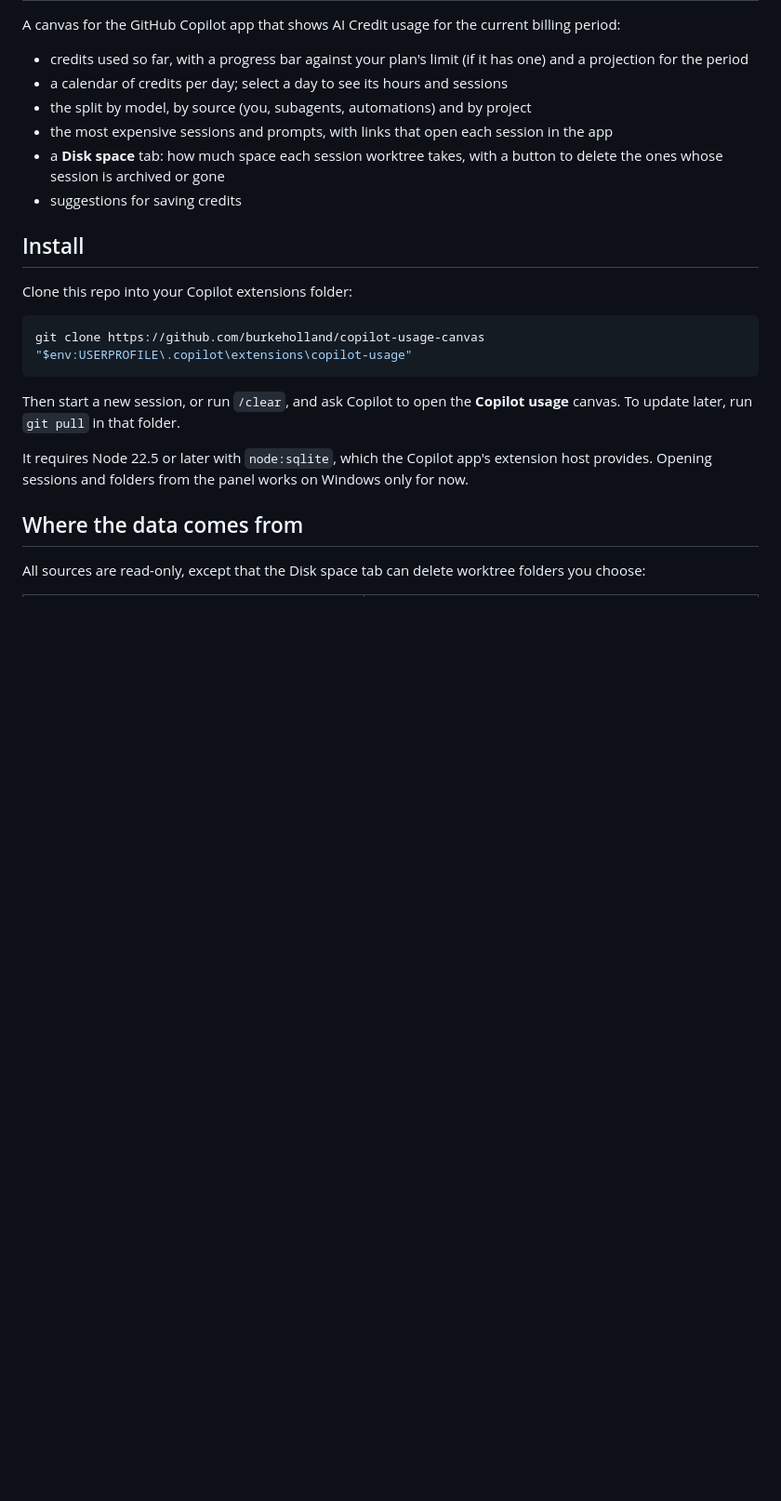
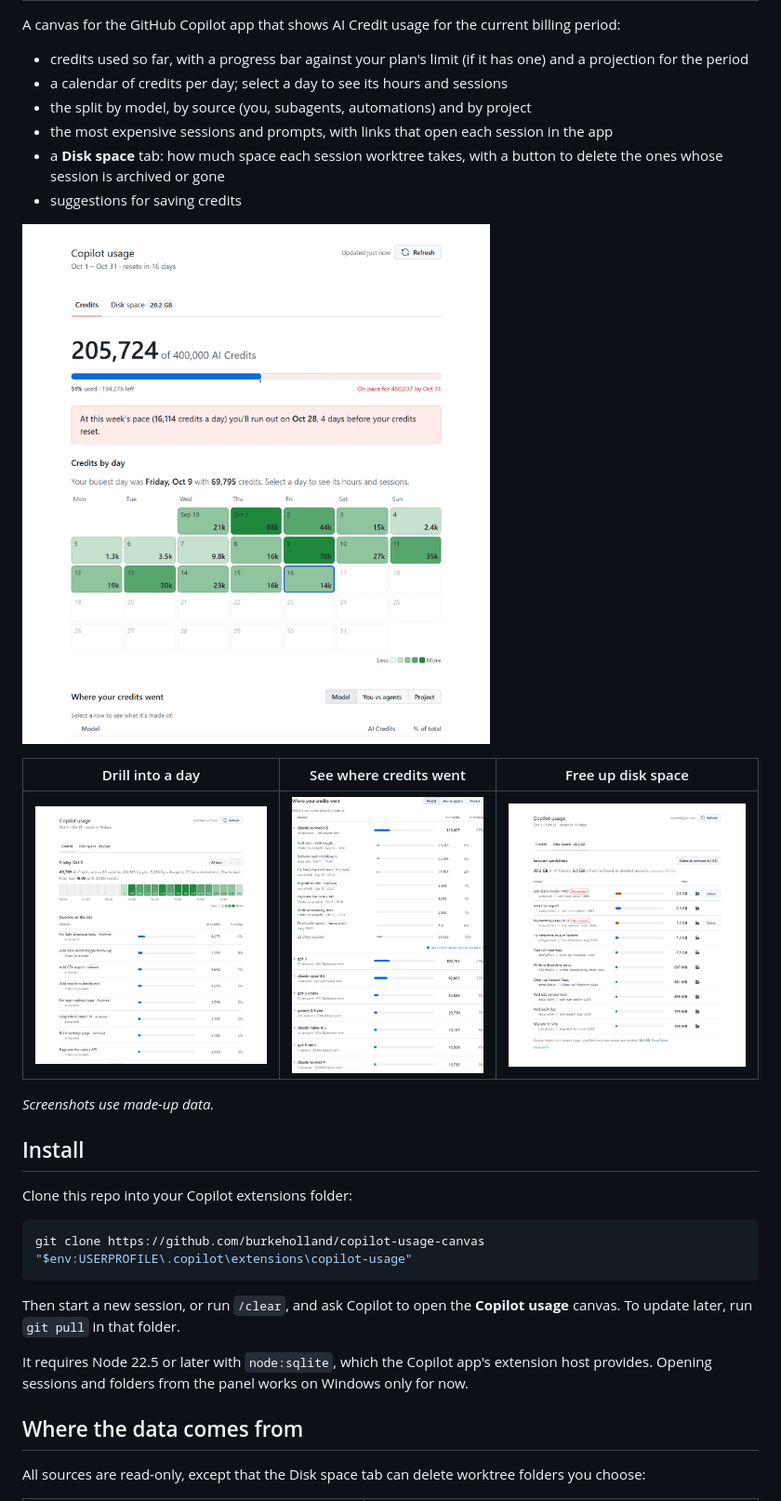
Before and after one commit to burkeholland/copilot-usage-canvas, a Markdown page: README.md, the part around the change. Shown at 93% size. GitHub-like rendering; pictures changed too: docs/breakdown.png (added), docs/credits.png (added), docs/day.png (added); blank space fills up the shorter version.

Commit message:
Add screenshots to README
Co-authored-by: Copilot App <223556219+Copilot@users.noreply.github.com>
Copilot-Session: 51c2ee13-e3fb-40da-8ab4-fe78f0240b2b

```diff
--- a/README.md
+++ b/README.md
@@ -8,6 +8,14 @@ A canvas for the GitHub Copilot app that shows AI Credit usage for the current b
 - the most expensive sessions and prompts, with links that open each session in the app
 - a **Disk space** tab: how much space each session worktree takes, with a button to delete the ones whose session is archived or gone
 - suggestions for saving credits
+
+![Credits used against the plan limit, with a calendar of credits per day](docs/credits.png)
+
+| Drill into a day | See where credits went | Free up disk space |
+| --- | --- | --- |
+| ![One day's hours and sessions](docs/day.png) | ![Credits by model, expanded to show sessions](docs/breakdown.png) | ![Session worktrees by size, with Delete buttons](docs/disk.png) |
+
+_Screenshots use made-up data._
 
 ## Install
 
```
